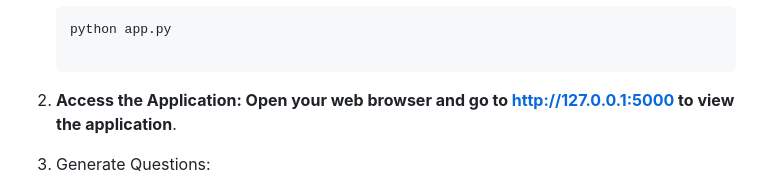
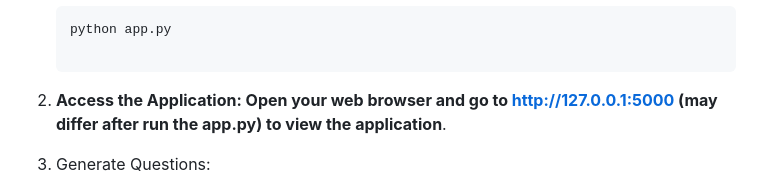
Before and after one commit to VedDevX/Askify-, a Markdown page: README.md, the part around the change. GitHub-like rendering.

````diff
--- a/README.md
+++ b/README.md
@@ -50,7 +50,7 @@ Follow these steps to set up and run the project on your local machine:
    ```bash
    python app.py
 
-2. **Access the Application: Open your web browser and go to http://127.0.0.1:5000 to view the application**.
+2. **Access the Application: Open your web browser and go to http://127.0.0.1:5000 (may differ after run the app.py) to view the application**.
 
 3. Generate Questions:
   - Enter a paragraph in the provided text area.
````
